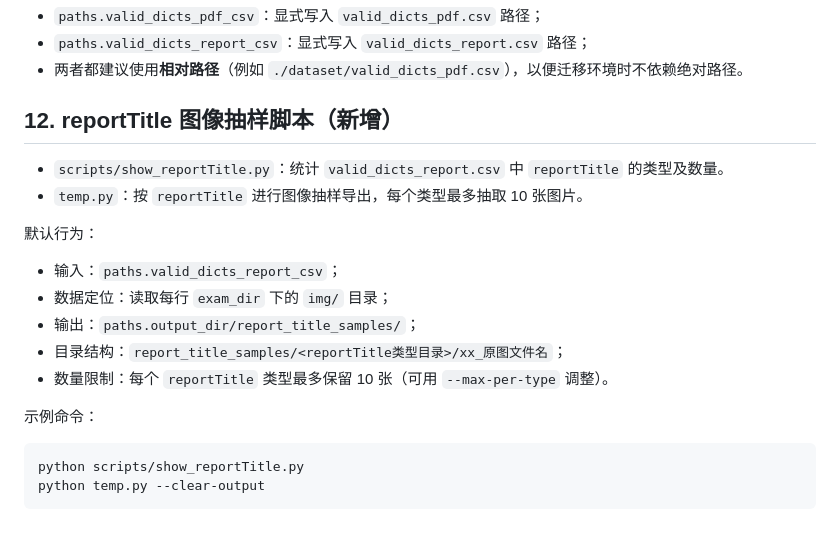
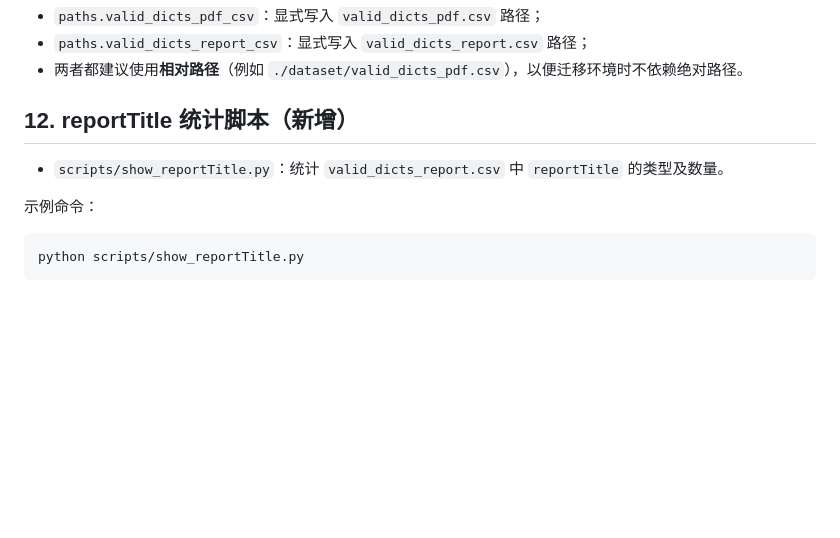
Before and after one commit to CFLIMGQ0/Project4, a Markdown page: DATASETS.md, the part around the change. GitHub-like rendering; blank space fills up the shorter version.

Commit message:
按要求恢复MD中temp的一次性脚本描述 (#116)

````diff
--- a/DATASETS.md
+++ b/DATASETS.md
@@ -260,22 +260,12 @@ paths.dataset_root/              # 实际数据目录（脚本默认读取）
 - 两者都建议使用**相对路径**（例如 `./dataset/valid_dicts_pdf.csv`），以便迁移环境时不依赖绝对路径。
 
 
-## 12. reportTitle 图像抽样脚本（新增）
+## 12. reportTitle 统计脚本（新增）
 
 - `scripts/show_reportTitle.py`：统计 `valid_dicts_report.csv` 中 `reportTitle` 的类型及数量。
-- `temp.py`：按 `reportTitle` 进行图像抽样导出，每个类型最多抽取 10 张图片。
-
-默认行为：
-
-- 输入：`paths.valid_dicts_report_csv`；
-- 数据定位：读取每行 `exam_dir` 下的 `img/` 目录；
-- 输出：`paths.output_dir/report_title_samples/`；
-- 目录结构：`report_title_samples/<reportTitle类型目录>/xx_原图文件名`；
-- 数量限制：每个 `reportTitle` 类型最多保留 10 张（可用 `--max-per-type` 调整）。
 
 示例命令：
 
 ```bash
 python scripts/show_reportTitle.py
-python temp.py --clear-output
 ```
````
Also changed, not shown: 1 other file.
